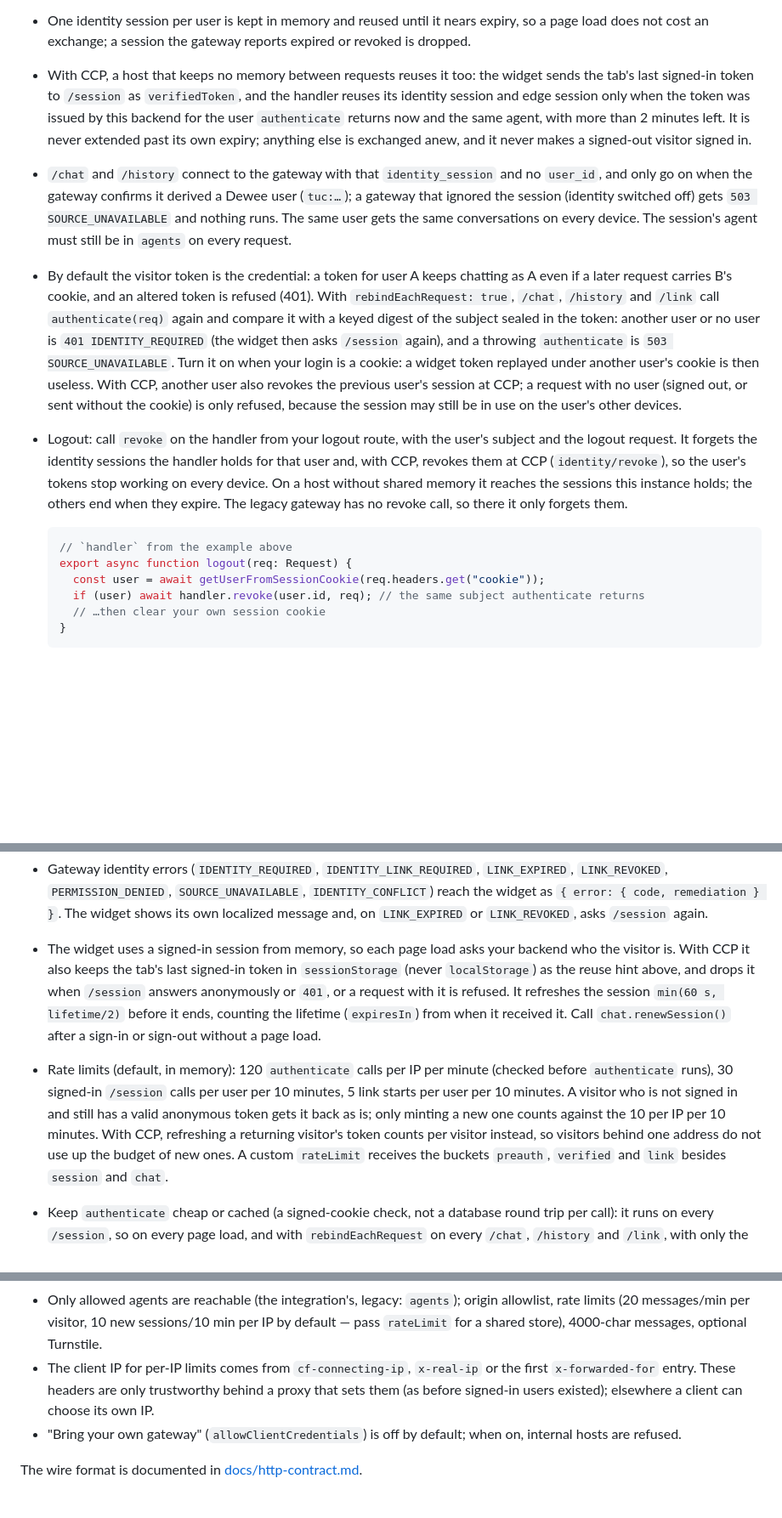
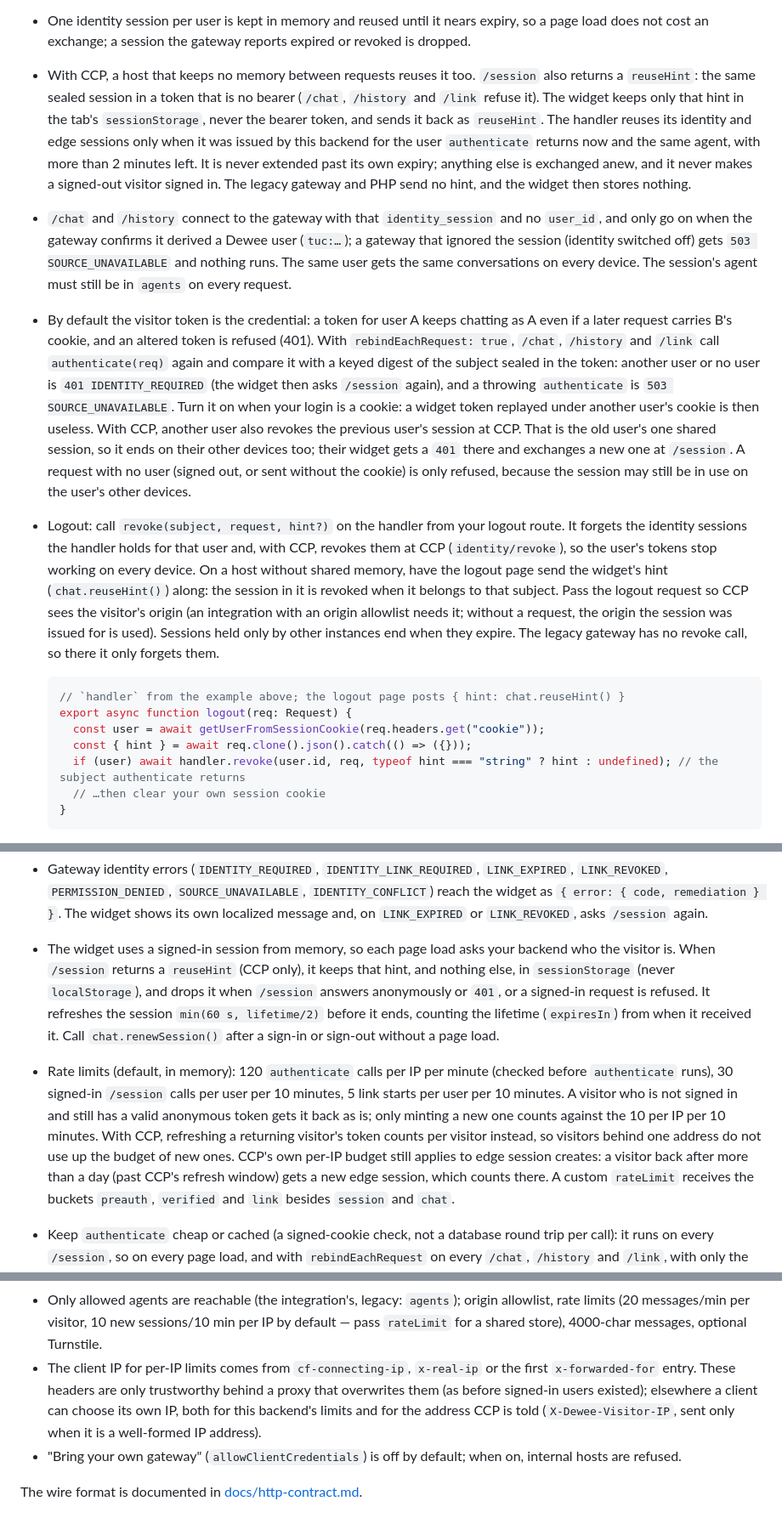
Before and after one commit to dannyward630/dewee-webchat, a Markdown page: packages/dewee-webchat/README.md, 3 parts joined by grey strips. Shown at 85% size. Drawn GitHub-style; blank space fills up the shorter version.

````diff
--- a/packages/dewee-webchat/README.md
+++ b/packages/dewee-webchat/README.md
@@ -322,11 +322,14 @@ How it behaves:
   your subject never reach the browser.
 - One identity session per user is kept in memory and reused until it nears expiry, so a page load
   does not cost an exchange; a session the gateway reports expired or revoked is dropped.
-- With CCP, a host that keeps no memory between requests reuses it too: the widget sends the tab's
-  last signed-in token to `/session` as `verifiedToken`, and the handler reuses its identity session
-  and edge session only when the token was issued by this backend for the user `authenticate` returns
-  now and the same agent, with more than 2 minutes left. It is never extended past its own expiry;
-  anything else is exchanged anew, and it never makes a signed-out visitor signed in.
+- With CCP, a host that keeps no memory between requests reuses it too. `/session` also returns a
+  `reuseHint`: the same sealed session in a token that is no bearer (`/chat`, `/history` and `/link`
+  refuse it). The widget keeps only that hint in the tab's `sessionStorage`, never the bearer token,
+  and sends it back as `reuseHint`. The handler reuses its identity and edge sessions only when it was
+  issued by this backend for the user `authenticate` returns now and the same agent, with more than 2
+  minutes left. It is never extended past its own expiry; anything else is exchanged anew, and it
+  never makes a signed-out visitor signed in. The legacy gateway and PHP send no hint, and the widget
+  then stores nothing.
 - `/chat` and `/history` connect to the gateway with that `identity_session` and no `user_id`, and only
   go on when the gateway confirms it derived a Dewee user (`tuc:…`); a gateway that ignored the session
   (identity switched off) gets `503 SOURCE_UNAVAILABLE` and nothing runs. The same user gets the same
@@ -338,19 +341,25 @@ How it behaves:
   `401 IDENTITY_REQUIRED` (the widget then asks `/session` again), and a throwing `authenticate` is
   `503 SOURCE_UNAVAILABLE`. Turn it on when your login is a cookie: a widget token replayed under
   another user's cookie is then useless. With CCP, another user also revokes the previous user's
-  session at CCP; a request with no user (signed out, or sent without the cookie) is only refused,
-  because the session may still be in use on the user's other devices.
-- Logout: call `revoke` on the handler from your logout route, with the user's subject and the
-  logout request. It forgets the identity sessions the handler holds for that user and, with CCP,
-  revokes them at CCP (`identity/revoke`), so the user's tokens stop working on every device. On a
-  host without shared memory it reaches the sessions this instance holds; the others end when they
-  expire. The legacy gateway has no revoke call, so there it only forgets them.
+  session at CCP. That is the old user's one shared session, so it ends on their other devices too;
+  their widget gets a `401` there and exchanges a new one at `/session`. A request with no user
+  (signed out, or sent without the cookie) is only refused, because the session may still be in use
+  on the user's other devices.
+- Logout: call `revoke(subject, request, hint?)` on the handler from your logout route. It forgets
+  the identity sessions the handler holds for that user and, with CCP, revokes them at CCP
+  (`identity/revoke`), so the user's tokens stop working on every device. On a host without shared
+  memory, have the logout page send the widget's hint (`chat.reuseHint()`) along: the session in it
+  is revoked when it belongs to that subject. Pass the logout request so CCP sees the visitor's
+  origin (an integration with an origin allowlist needs it; without a request, the origin the
+  session was issued for is used). Sessions held only by other instances end when they expire. The
+  legacy gateway has no revoke call, so there it only forgets them.
 
   ```ts
-  // `handler` from the example above
+  // `handler` from the example above; the logout page posts { hint: chat.reuseHint() }
   export async function logout(req: Request) {
     const user = await getUserFromSessionCookie(req.headers.get("cookie"));
-    if (user) await handler.revoke(user.id, req); // the same subject authenticate returns
+    const { hint } = await req.clone().json().catch(() => ({}));
+    if (user) await handler.revoke(user.id, req, typeof hint === "string" ? hint : undefined); // the subject authenticate returns
     // …then clear your own session cookie
   }
   ```
@@ -374,9 +383,9 @@ How it behaves:
   `{ error: { code, remediation } }`. The widget shows its own localized message and, on `LINK_EXPIRED`
   or `LINK_REVOKED`, asks `/session` again.
 - The widget uses a signed-in session from memory, so each page load asks your backend who the
-  visitor is. With CCP it also keeps the tab's last signed-in token in `sessionStorage` (never
-  `localStorage`) as the reuse hint above, and drops it when `/session` answers anonymously or `401`,
-  or a request with it is refused. It refreshes the session `min(60 s, lifetime/2)` before it ends, counting the lifetime
+  visitor is. When `/session` returns a `reuseHint` (CCP only), it keeps that hint, and nothing
+  else, in `sessionStorage` (never `localStorage`), and drops it when `/session` answers anonymously
+  or `401`, or a signed-in request is refused. It refreshes the session `min(60 s, lifetime/2)` before it ends, counting the lifetime
   (`expiresIn`) from when it received it. Call `chat.renewSession()` after a sign-in or sign-out
   without a page load.
 - Rate limits (default, in memory): 120 `authenticate` calls per IP per minute (checked before
@@ -384,7 +393,8 @@ How it behaves:
   10 minutes. A visitor who is not signed in and still has a valid anonymous token gets it back as is;
   only minting a new one counts against the 10 per IP per 10 minutes. With CCP, refreshing a
   returning visitor's token counts per visitor instead, so visitors behind one address do not use up
-  the budget of new ones. A custom `rateLimit` receives the
+  the budget of new ones. CCP's own per-IP budget still applies to edge session creates: a visitor
+  back after more than a day (past CCP's refresh window) gets a new edge session, which counts there. A custom `rateLimit` receives the
   buckets `preauth`, `verified` and `link` besides `session` and `chat`.
 - Keep `authenticate` cheap or cached (a signed-cookie check, not a database round trip per call): it
   runs on every `/session`, so on every page load, and with `rebindEachRequest` on every `/chat`,
@@ -416,8 +426,10 @@ the Node/Workers handler. It refuses tokens that carry an identity session.
   new sessions/10 min per IP by default — pass `rateLimit` for a shared store), 4000-char messages,
   optional Turnstile.
 - The client IP for per-IP limits comes from `cf-connecting-ip`, `x-real-ip` or the first
-  `x-forwarded-for` entry. These headers are only trustworthy behind a proxy that sets them (as
-  before signed-in users existed); elsewhere a client can choose its own IP.
+  `x-forwarded-for` entry. These headers are only trustworthy behind a proxy that overwrites them
+  (as before signed-in users existed); elsewhere a client can choose its own IP, both for this
+  backend's limits and for the address CCP is told (`X-Dewee-Visitor-IP`, sent only when it is a
+  well-formed IP address).
 - "Bring your own gateway" (`allowClientCredentials`) is off by default; when on, internal hosts are refused.
 
 The wire format is documented in [docs/http-contract.md](https://github.com/nextlevelbuilder/dewee-webchat/blob/main/docs/http-contract.md).
````
Also changed, not shown: other parts of packages/dewee-webchat/README.md (+2 -2 lines), docs/http-contract.md (+26 -3 lines), php/README.md (+4 -1 lines).
